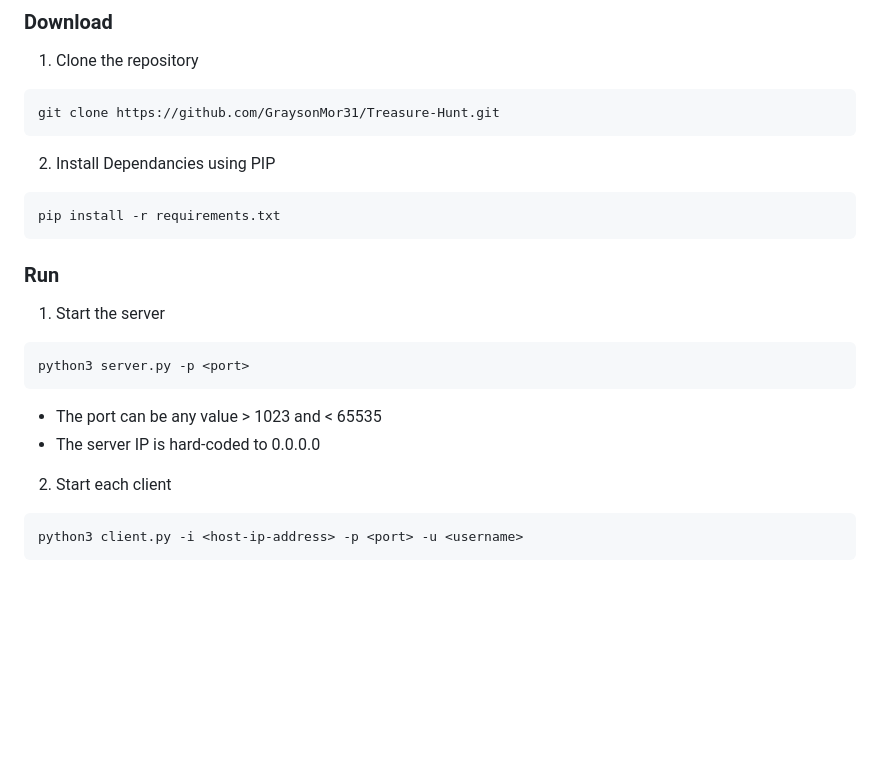
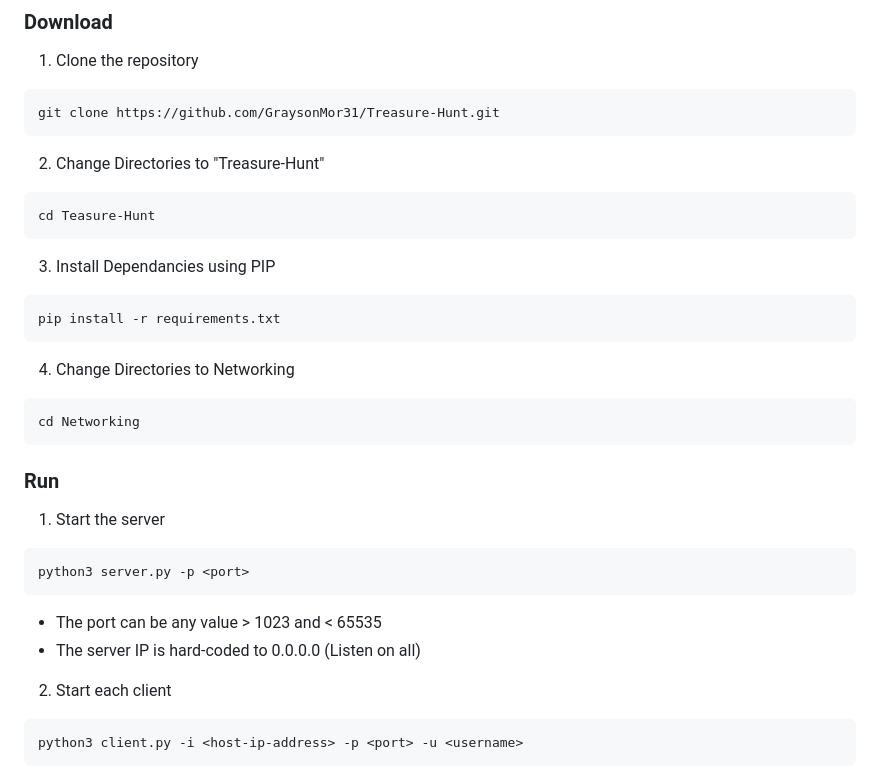
Before and after one commit to GraysonMor31/Treasure-Hunt, a Markdown page: README.md, the part around the change. Drawn GitHub-style; blank space fills up the shorter version.

````diff
--- a/README.md
+++ b/README.md
@@ -29,9 +29,17 @@ This is a simple strategy based game that includes elements of Chess and a Choos
 ```bash
 git clone https://github.com/GraysonMor31/Treasure-Hunt.git
 ```
-2. Install Dependancies using PIP
+2. Change Directories to "Treasure-Hunt"
+```bash
+cd Teasure-Hunt
+```
+3. Install Dependancies using PIP
 ```bash
 pip install -r requirements.txt
+```
+4. Change Directories to Networking
+```bash
+cd Networking
 ```
 ### Run
 1. Start the server
@@ -39,7 +47,7 @@ pip install -r requirements.txt
 python3 server.py -p <port>
 ```
 * The port can be any value > 1023 and < 65535
-* The server IP is hard-coded to 0.0.0.0
+* The server IP is hard-coded to 0.0.0.0 (Listen on all)
 2. Start each client
 ```bash
 python3 client.py -i <host-ip-address> -p <port> -u <username>
````
